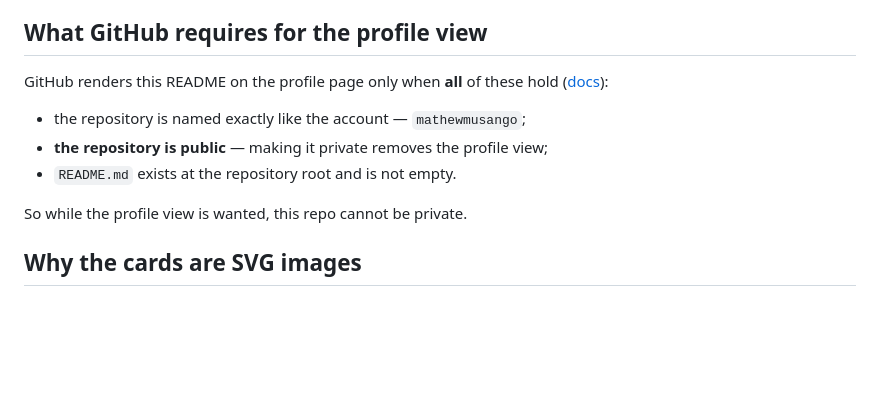
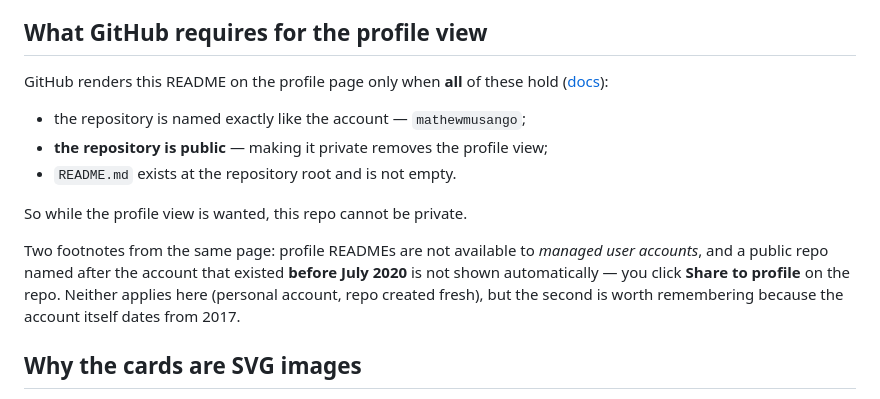
Before and after one commit to mathewmusango/mathewmusango, a Markdown page: DEVELOPING.md, the part around one of its changes. Drawn GitHub-style; blank space fills up the shorter version.

Commit message:
docs: point at the profile-README doc's new URL, note the July-2020 and managed-account caveats

```diff
--- a/DEVELOPING.md
+++ b/DEVELOPING.md
@@ -22,6 +22,12 @@ GitHub renders this README on the profile page only when **all** of these hold
 - `README.md` exists at the repository root and is not empty.
 
 So while the profile view is wanted, this repo cannot be private.
+
+Two footnotes from the same page: profile READMEs are not available to *managed user accounts*,
+and a public repo named after the account that existed **before July 2020** is not shown
+automatically — you click **Share to profile** on the repo. Neither applies here (personal
+account, repo created fresh), but the second is worth remembering because the account itself
+dates from 2017.
 
 ## Why the cards are SVG images
 
```
Also changed, not shown: other parts of DEVELOPING.md (+1 -1 lines).
